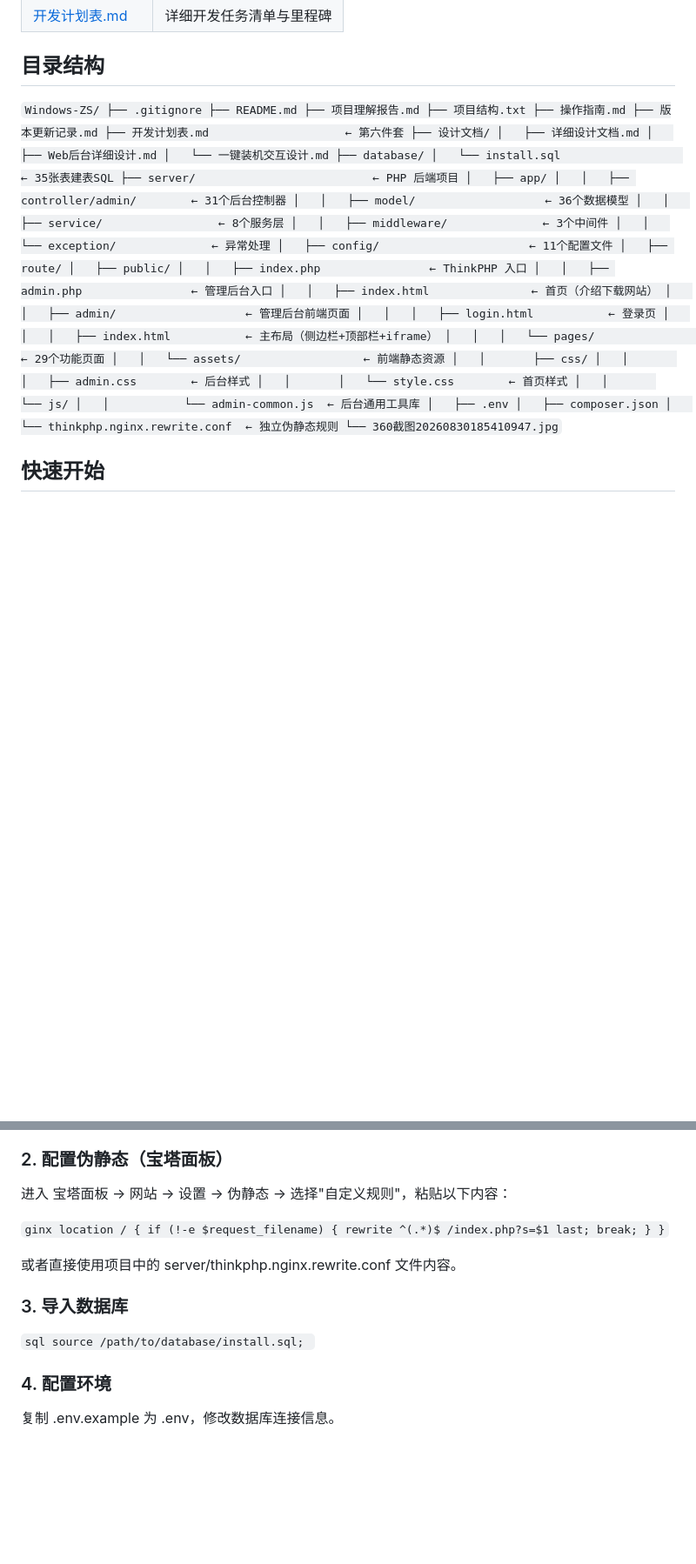
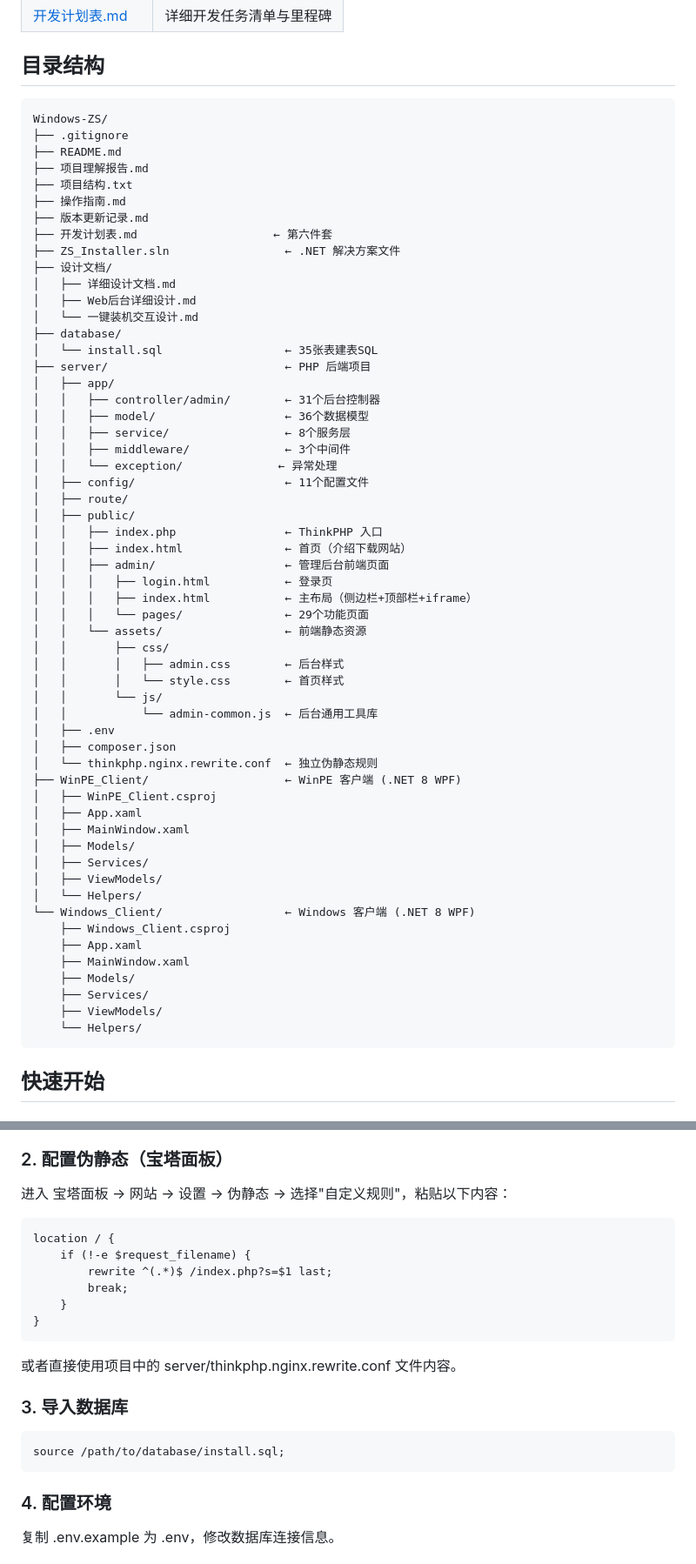
Before and after one commit to wuxx80/Windows-ZS, a Markdown page: README.md, 2 parts joined by grey strips. Shown at 87% size. Rendered like a GitHub page; blank space fills up the shorter version.

Commit message:
docs: 同步六件套文档 - 修复状态表、表格格式和客户端状态
- README.md: 修复重复的状态条目，更新客户端状态为已完成
- 项目理解报告.md: 更新 WinPE/Windows 客户端状态为已完成
- 开发计划表.md: 修复表格格式崩溃问题，同步子任务状态

````diff
--- a/README.md
+++ b/README.md
@@ -76,7 +68,7 @@ ZS 装机助手是一套完整的 Windows 系统安装与维护解决方案，
 
 ## 目录结构
 
-`
+```
 Windows-ZS/
 ├── .gitignore
 ├── README.md
@@ -85,6 +77,7 @@ Windows-ZS/
 ├── 操作指南.md
 ├── 版本更新记录.md
 ├── 开发计划表.md                    ← 第六件套
+├── ZS_Installer.sln                 ← .NET 解决方案文件
 ├── 设计文档/
 │   ├── 详细设计文档.md
 │   ├── Web后台详细设计.md
@@ -102,7 +95,6 @@ Windows-ZS/
 │   ├── route/
 │   ├── public/
 │   │   ├── index.php                ← ThinkPHP 入口
-│   │   ├── admin.php                ← 管理后台入口
 │   │   ├── index.html               ← 首页（介绍下载网站）
 │   │   ├── admin/                   ← 管理后台前端页面
 │   │   │   ├── login.html           ← 登录页
@@ -117,8 +109,23 @@ Windows-ZS/
 │   ├── .env
 │   ├── composer.json
 │   └── thinkphp.nginx.rewrite.conf  ← 独立伪静态规则
-└── 360截图20260830185410947.jpg
-`
+├── WinPE_Client/                    ← WinPE 客户端 (.NET 8 WPF)
+│   ├── WinPE_Client.csproj
+│   ├── App.xaml
+│   ├── MainWindow.xaml
+│   ├── Models/
+│   ├── Services/
+│   ├── ViewModels/
+│   └── Helpers/
+└── Windows_Client/                  ← Windows 客户端 (.NET 8 WPF)
+    ├── Windows_Client.csproj
+    ├── App.xaml
+    ├── MainWindow.xaml
+    ├── Models/
+    ├── Services/
+    ├── ViewModels/
+    └── Helpers/
+```
 
 ## 快速开始
 
@@ -132,22 +139,21 @@ Windows-ZS/
 ### 2. 配置伪静态（宝塔面板）
 进入 宝塔面板 → 网站 → 设置 → 伪静态 → 选择"自定义规则"，粘贴以下内容：
 
-`
-ginx
+```
 location / {
     if (!-e $request_filename) {
         rewrite ^(.*)$ /index.php?s=$1 last;
         break;
     }
 }
-`
+```
 
 或者直接使用项目中的 server/thinkphp.nginx.rewrite.conf 文件内容。
 
 ### 3. 导入数据库
-`sql
+```sql
 source /path/to/database/install.sql;
-`
+```
 
 ### 4. 配置环境
 复制 .env.example 为 .env，修改数据库连接信息。
````
Also changed, not shown: other parts of README.md (+5 -13 lines), 开发计划表.md (+51 -51 lines), 项目理解报告.md (+3 -3 lines).
